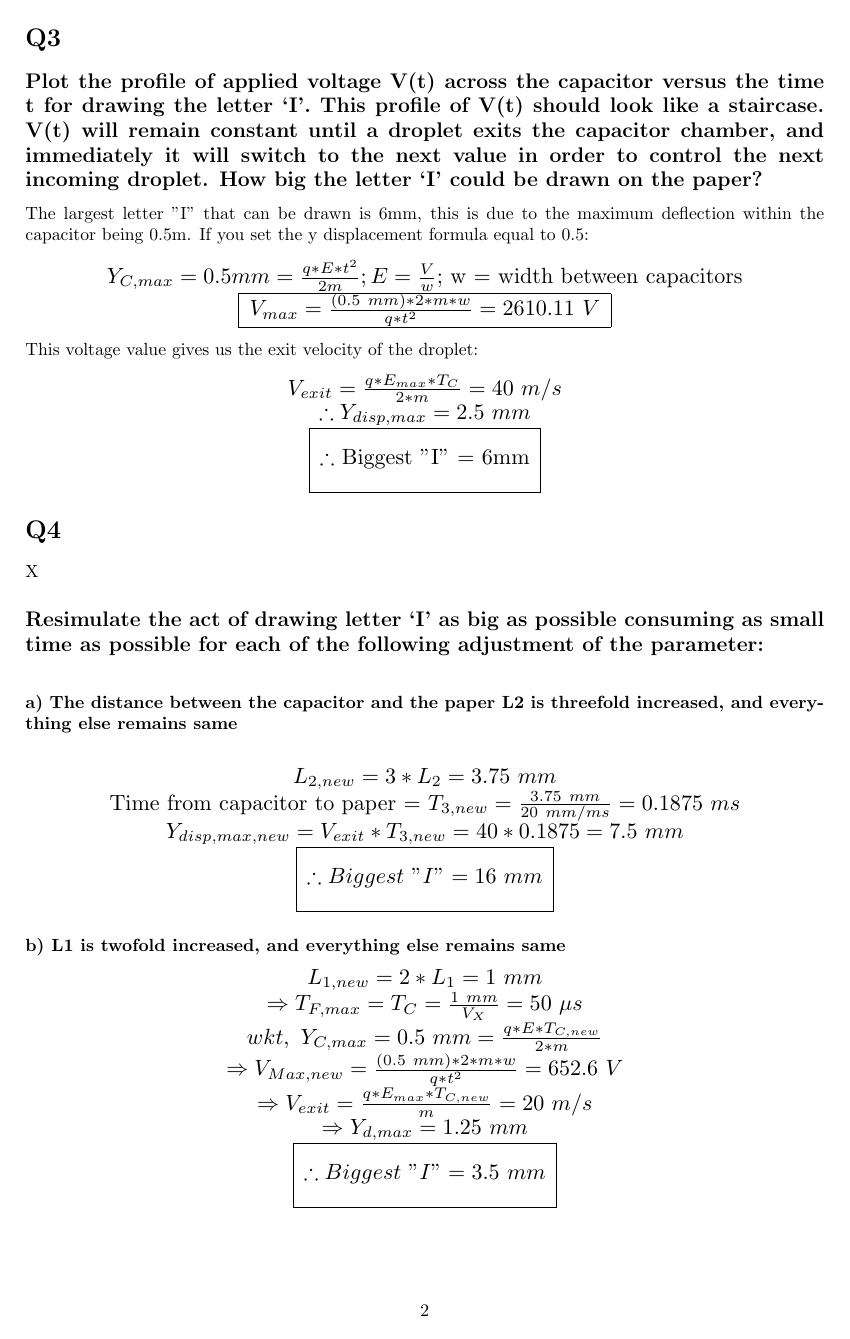
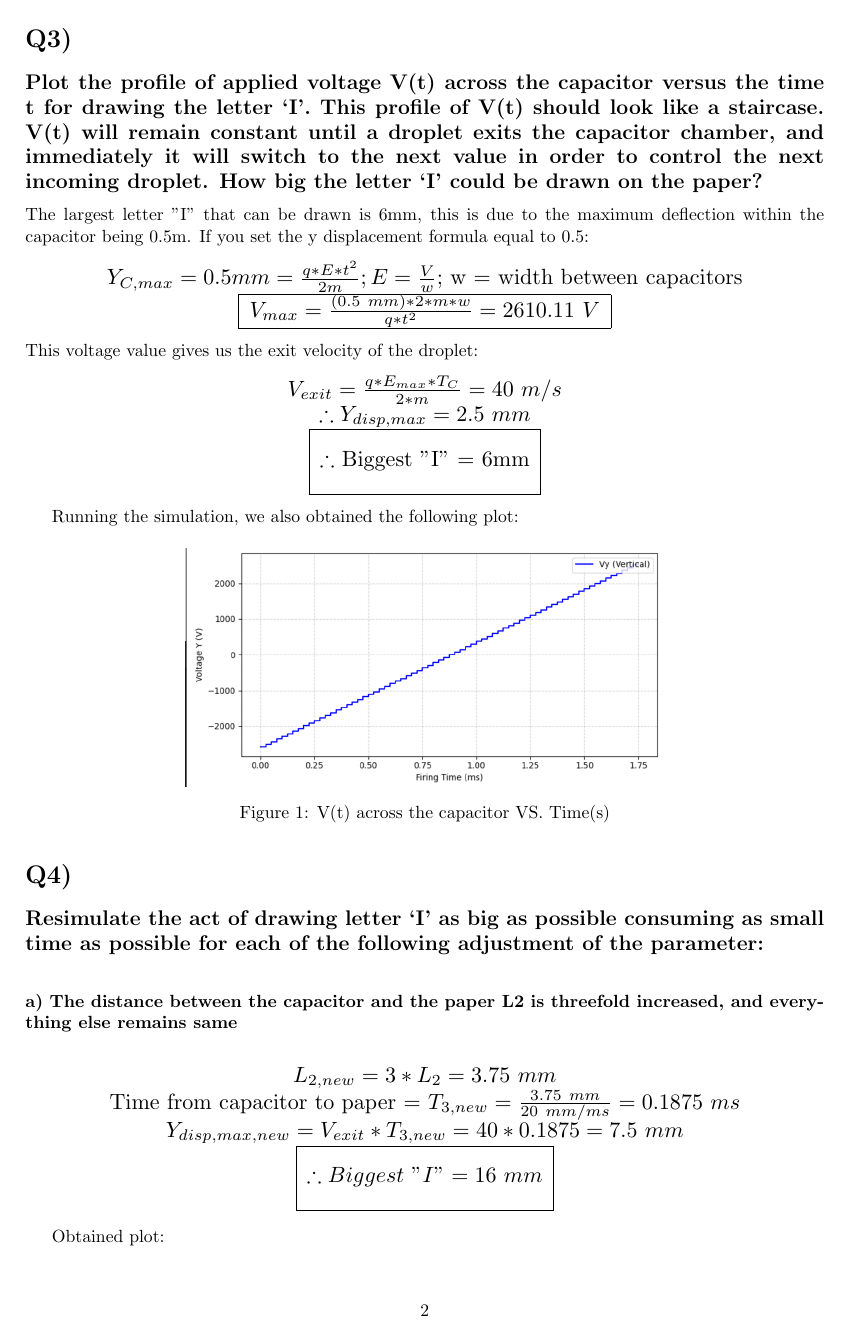
Before and after one commit to rsdasari01/3120Project, a LaTeX document (report/report.tex): page 3 of 4 before the commit and page 3 of 6 after it. The pictures show the PDF file report/report.pdf that the author committed with the source.

Commit message:
Added voltage plots

```diff
--- a/report/report.tex
+++ b/report/report.tex
@@ -127,7 +127,14 @@ This voltage value gives us the exit velocity of the droplet:
     \end{tabular}
 \end{center}
 
-\section*{Q4}X
+Running the simulation, we also obtained the following plot:
+\begin{figure}[H]
+    \centering
+    \includegraphics[width=0.6\linewidth]{I.png}
+    \caption{V(t) across the capacitor VS. Time(s)}
+\end{figure}
+
+\section*{Q4)}
 \subsection*{Resimulate the act of drawing letter ‘I’ as big as possible consuming as small time as possible for each of the following adjustment of the parameter:\\ }
 \subsubsection*{a) The distance between the capacitor and the paper L2 is threefold increased, and everything else remains same\\}
 \begin{center}
@@ -140,6 +147,13 @@ This voltage value gives us the exit velocity of the droplet:
         \hline
     \end{tabular}
 \end{center}
+
+Obtained plot:
+\begin{figure}[H]
+    \centering
+    \includegraphics[width=0.6\linewidth]{Ia.png}
+    \caption{V(t) across the capacitor VS. Time(s)}
+\end{figure}
 
 \subsubsection*{b) L1 is twofold increased, and everything else remains same}
 \begin{center}
@@ -156,6 +170,13 @@ This voltage value gives us the exit velocity of the droplet:
     \end{tabular}
 \end{center}
 
+Obtained plot:
+\begin{figure}[H]
+    \centering
+    \includegraphics[width=0.6\linewidth]{Ib.png}
+    \caption{V(t) across the capacitor VS. Time(s)}
+\end{figure}
+
 \subsubsection*{c) Droplet diameter is tenfold increased, and everything else remains same}
 \begin{center}
     \scalebox{1.25}{$d_{new} = 2*d = 168\ \mu m$} \\
@@ -169,6 +190,13 @@ This voltage value gives us the exit velocity of the droplet:
         \hline
     \end{tabular}
 \end{center}
+
+Obtained plot:
+\begin{figure}[H]
+    \centering
+    \includegraphics[width=0.6\linewidth]{Ic.png}
+    \caption{V(t) across the capacitor VS. Time(s)}
+\end{figure}
 
 \subsubsection*{d) The horizontal speed at which the gun shoots the droplet is twofold increased, and everything else remains same}
 \begin{center}
@@ -184,6 +212,13 @@ This voltage value gives us the exit velocity of the droplet:
     \end{tabular}
 \end{center}
 
+Obtained plot:
+\begin{figure}[H]
+    \centering
+    \includegraphics[width=0.6\linewidth]{Id.png}
+    \caption{V(t) across the capacitor VS. Time(s)}
+\end{figure}
+
 \subsubsection*{e) The charge of the droplet is fivefold increased, and everything else remains same.}
 \begin{center}
     \scalebox{1.25}{$q_{new} = 5*q = -9.5*10^{-10}$} \\
@@ -197,7 +232,14 @@ This voltage value gives us the exit velocity of the droplet:
     \end{tabular}
 \end{center}
 
-\subsection*{Q5}
+Obtained plot:
+\begin{figure}[H]
+    \centering
+    \includegraphics[width=0.6\linewidth]{Ie.png}
+    \caption{V(t) across the capacitor VS. Time(s)}
+\end{figure}
+
+\subsection*{Q5)}
 For our design paramters, we used the same values as before because any changes to these values brought scaling issues in simulation due to the assymmetry between both pairs of capacitors. In addition, there are an excess of additional conditions needed to be programmed, further enforcing our decision to use the same parameters for these additional capacitors. Simulating this new setup gave us an "H" that had dimensions \textbf{6 mm x 6 mm}.
 
 The links below will take you to our:
@@ -206,4 +248,11 @@ The links below will take you to our:
     \item \href{https://github.com/rsdasari01/3120Project.git}{GitHub Repo}
     \item \href{https://www.youtube.com/watch?v=jl7tbc9HKgs}{Video Demonstration}
 \end{itemize}
+
+Obtained plot:
+\begin{figure}[H]
+    \centering
+    \includegraphics[width=0.6\linewidth]{H.png}
+    \caption{V(t) across the capacitor VS. Time(s)}
+\end{figure}
 \end{document}
```
Also changed, not shown: report/H.png (added), report/I.png (added), report/Ia.png (added), report/Ib.png (added), report/Ic.png (added), report/Id.png (added), report/Ie.png (added), report/report.pdf, report/report.tex (6 more changed lines).
